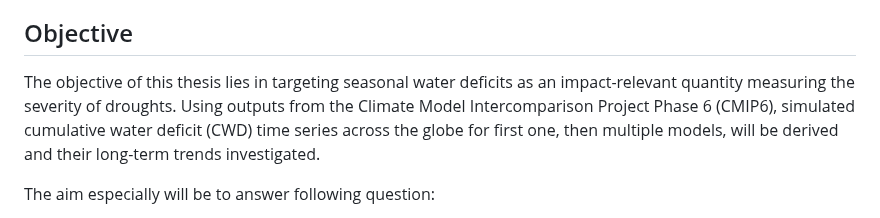
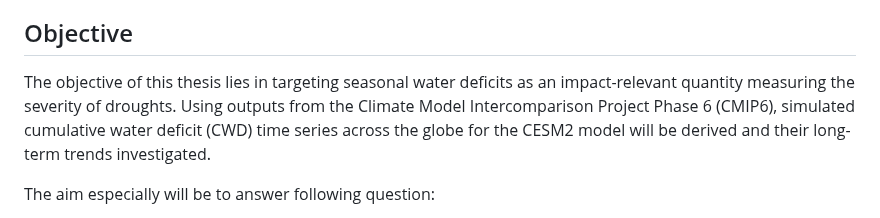
Before and after one commit to geco-bern/bachelor_thesis_patriciagribi, a Markdown page: README.md, the part around the change. Drawn GitHub-style.

```diff
--- a/README.md
+++ b/README.md
@@ -14,7 +14,7 @@ The quantification of water storage capacity in the root zone of plants is of ce
 
 ## Objective
 
-The objective of this thesis lies in targeting seasonal water deficits as an impact-relevant quantity measuring the severity of droughts. Using outputs from the Climate Model Intercomparison Project Phase 6 (CMIP6), simulated cumulative water deficit (CWD) time series across the globe for first one, then multiple models, will be derived and their long-term trends investigated.
+The objective of this thesis lies in targeting seasonal water deficits as an impact-relevant quantity measuring the severity of droughts. Using outputs from the Climate Model Intercomparison Project Phase 6 (CMIP6), simulated cumulative water deficit (CWD) time series across the globe for the CESM2 model will be derived and their long-term trends investigated.
 
 The aim especially will be to answer following question:
 
```
